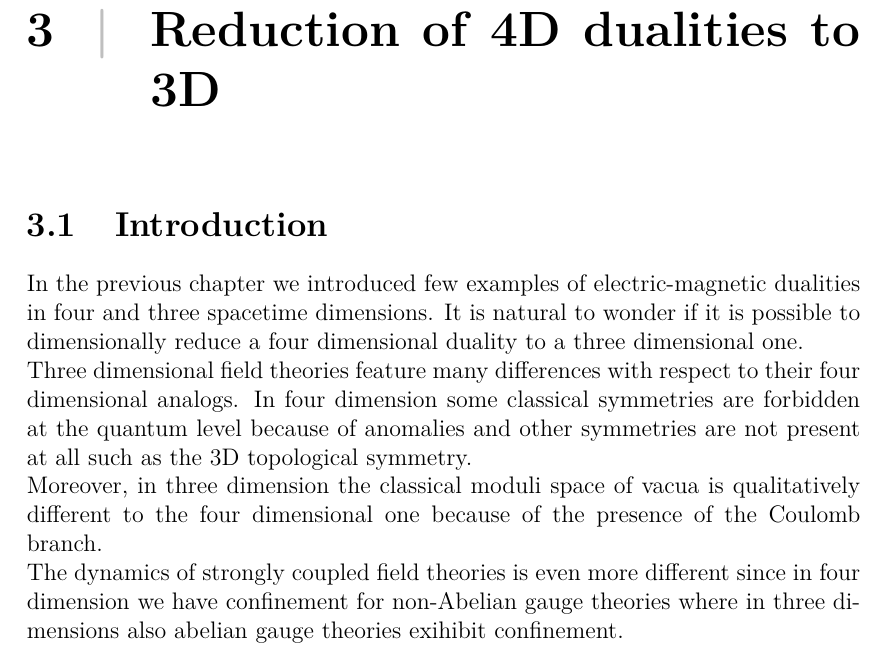
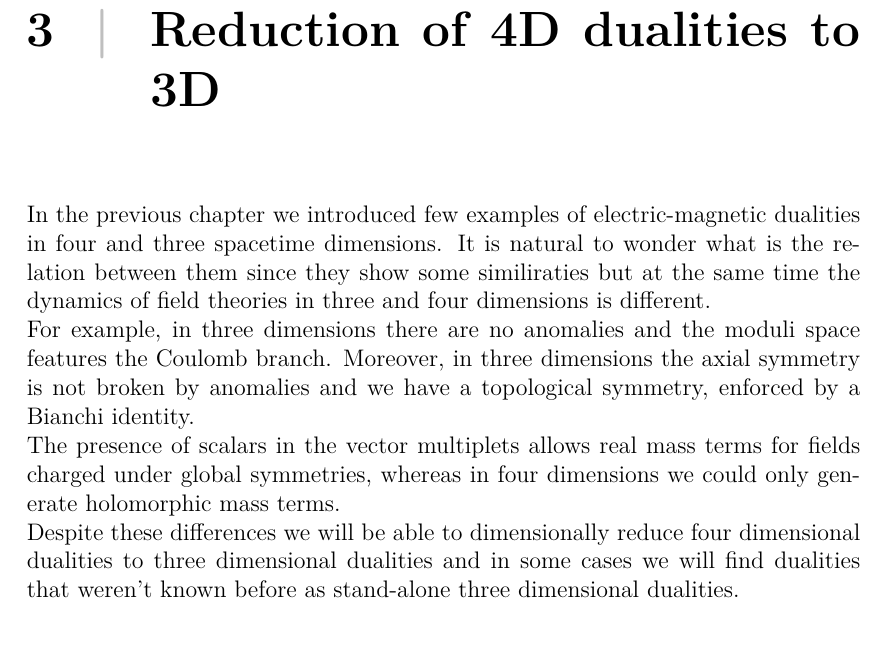
Before and after one commit to entangled90/Tesi, a LaTeX thesis (tesi.tex, which reads duality_dimensional_reduction.tex): part of page 37 of 51, cut so that both start at the same text. Compiled offline with pdfLaTeX.

Commit message:
rewrite intro

```diff
--- a/duality_dimensional_reduction.tex
+++ b/duality_dimensional_reduction.tex
@@ -6,10 +6,9 @@
 %
 
 
-\section{Introduction}
 In the previous chapter we introduced few examples of electric-magnetic dualities in four and three spacetime dimensions.
-It is natural to wonder if it is possible to dimensionally reduce a four dimensional duality to a three dimensional one.\\
-Three dimensional field theories feature many differences with respect to their four dimensional analogs.
-In four dimension some classical symmetries are forbidden at the quantum level because of anomalies and other symmetries are not present at all such as the 3D topological symmetry.\\
-Moreover, in three dimension the classical moduli space of vacua is qualitatively different to the four dimensional one because of the presence of the Coulomb branch.\\
-The dynamics of strongly coupled field theories is even more different since in four dimension we have confinement for non-Abelian gauge theories where in three dimensions also abelian gauge theories exihibit confinement.\\
+It is natural to wonder what is the relation between them since they show some similiraties but at the same time the dynamics of field theories in three and four dimensions is different.\\
+For example, in three dimensions there are no anomalies and the moduli space features the Coulomb branch.
+Moreover, in three dimensions the axial symmetry is not broken by anomalies and we have a topological symmetry, enforced by a Bianchi identity.\\
+The presence of scalars in the vector multiplets allows real mass terms for fields charged under global symmetries, whereas in four dimensions we could only generate holomorphic mass terms.\\
+Despite these differences we will be able to dimensionally reduce four dimensional dualities to three dimensional dualities and in some cases we will find dualities that weren't known before as stand-alone three dimensional dualities.\\
```
Also changed, not shown: tesi.pdf.
